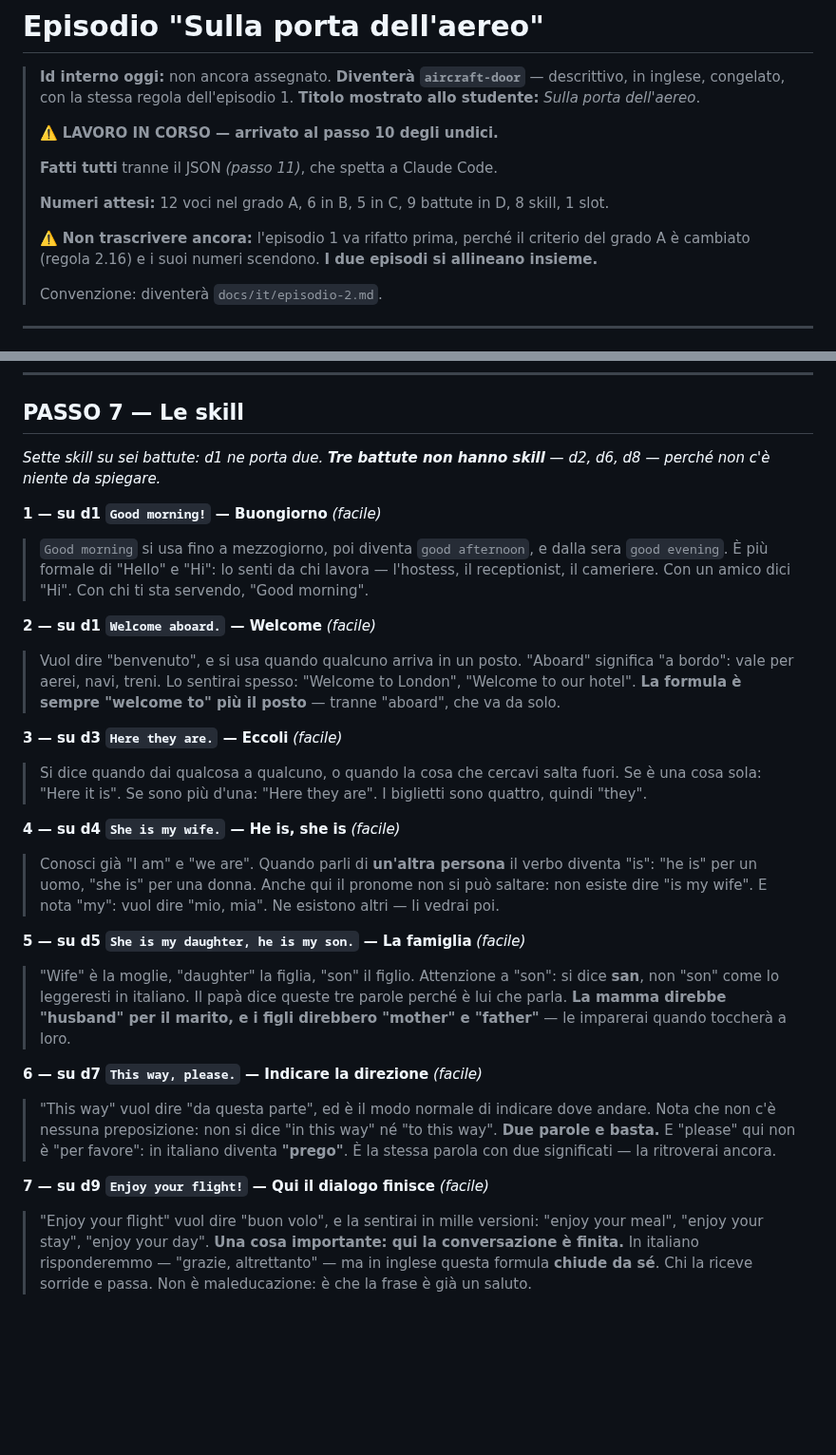
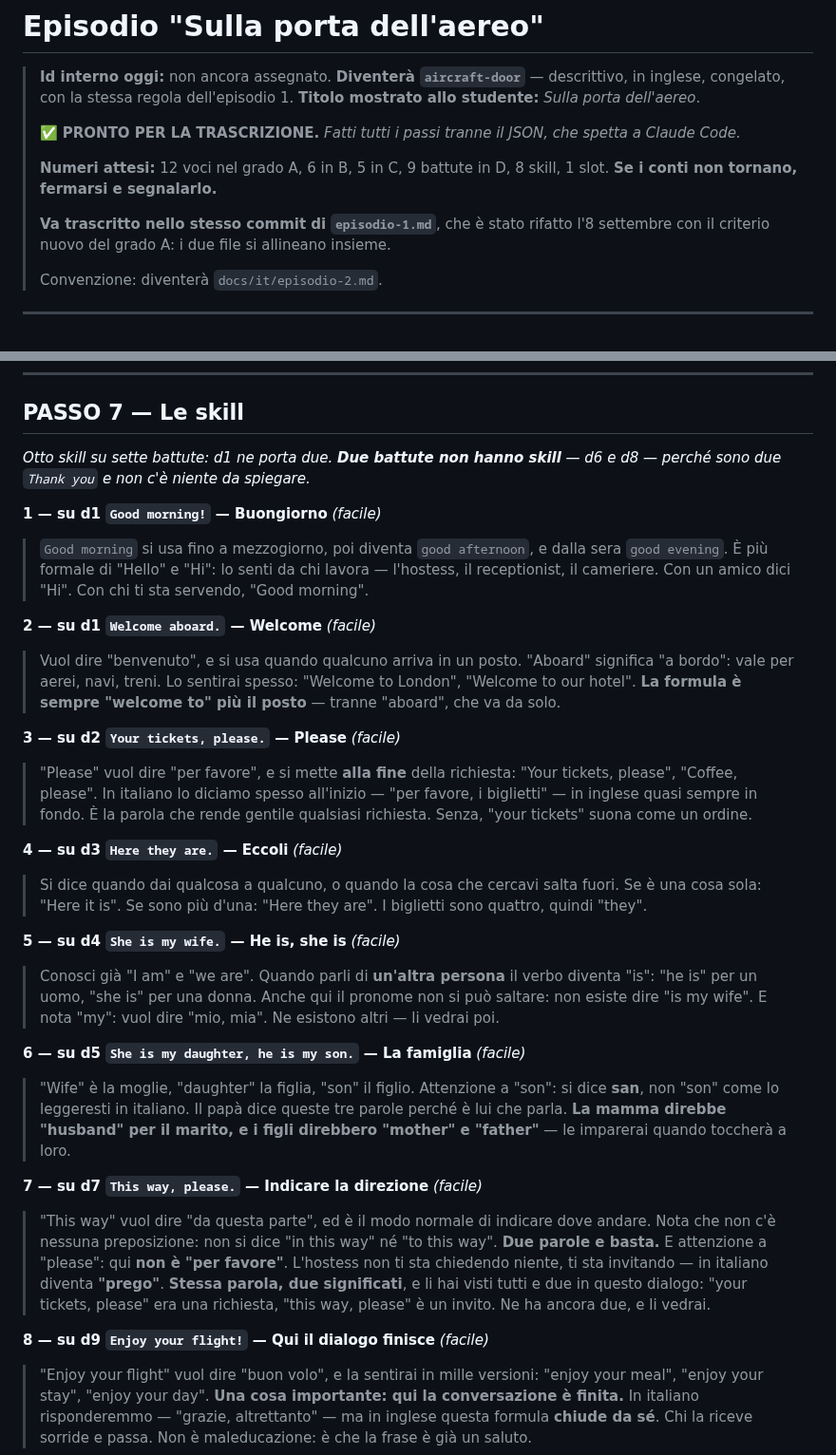
Before and after one commit to dav-te-pd/base-inglese, a Markdown page: docs/it/episodio-2.md, 2 parts joined by grey strips. Shown at 95% size. GitHub-like rendering; blank space fills up the shorter version.

```diff
--- a/docs/it/episodio-2.md
+++ b/docs/it/episodio-2.md
@@ -4,14 +4,14 @@
 > inglese, congelato, con la stessa regola dell'episodio 1.
 > **Titolo mostrato allo studente:** *Sulla porta dell'aereo*.
 >
-> ⚠️ **LAVORO IN CORSO — arrivato al passo 10 degli undici.**
->
-> **Fatti tutti** tranne il JSON *(passo 11)*, che spetta a Claude Code.
+> ✅ **PRONTO PER LA TRASCRIZIONE.** *Fatti tutti i passi tranne il JSON, che spetta a Claude
+> Code.*
 >
 > **Numeri attesi:** 12 voci nel grado A, 6 in B, 5 in C, 9 battute in D, 8 skill, 1 slot.
+> **Se i conti non tornano, fermarsi e segnalarlo.**
 >
-> ⚠️ **Non trascrivere ancora:** l'episodio 1 va rifatto prima, perché il criterio del grado A è
-> cambiato (regola 2.16) e i suoi numeri scendono. **I due episodi si allineano insieme.**
+> **Va trascritto nello stesso commit di `episodio-1.md`**, che è stato rifatto l'8 settembre con
+> il criterio nuovo del grado A: i due file si allineano insieme.
 >
 > Convenzione: diventerà `docs/it/episodio-2.md`.
 
@@ -144,8 +144,8 @@ Sono nella tabella del passo 3. **Una scelta da segnalare:**
 
 ## PASSO 7 — Le skill
 
-*Sette skill su sei battute: d1 ne porta due. **Tre battute non hanno skill** — d2, d6, d8 —
-perché non c'è niente da spiegare.*
+*Otto skill su sette battute: d1 ne porta due. **Due battute non hanno skill** — d6 e d8 — perché
+sono due `Thank you` e non c'è niente da spiegare.*
 
 **1 — su d1 `Good morning!` — Buongiorno** *(facile)*
 > `Good morning` si usa fino a mezzogiorno, poi diventa `good afternoon`, e dalla sera `good evening`.
@@ -157,27 +157,33 @@ perché non c'è niente da spiegare.*
 > "Aboard" significa "a bordo": vale per aerei, navi, treni.
 > Lo sentirai spesso: "Welcome to London", "Welcome to our hotel". **La formula è sempre "welcome to" più il posto** — tranne "aboard", che va da solo.
 
-**3 — su d3 `Here they are.` — Eccoli** *(facile)*
+**3 — su d2 `Your tickets, please.` — Please** *(facile)*
+> "Please" vuol dire "per favore", e si mette **alla fine** della richiesta: "Your tickets, please", "Coffee, please".
+> In italiano lo diciamo spesso all'inizio — "per favore, i biglietti" — in inglese quasi sempre in fondo.
+> È la parola che rende gentile qualsiasi richiesta. Senza, "your tickets" suona come un ordine.
+
+**4 — su d3 `Here they are.` — Eccoli** *(facile)*
 > Si dice quando dai qualcosa a qualcuno, o quando la cosa che cercavi salta fuori.
 > Se è una cosa sola: "Here it is". Se sono più d'una: "Here they are".
 > I biglietti sono quattro, quindi "they".
 
-**4 — su d4 `She is my wife.` — He is, she is** *(facile)*
+**5 — su d4 `She is my wife.` — He is, she is** *(facile)*
 > Conosci già "I am" e "we are". Quando parli di **un'altra persona** il verbo diventa "is": "he is" per un uomo, "she is" per una donna.
 > Anche qui il pronome non si può saltare: non esiste dire "is my wife".
 > E nota "my": vuol dire "mio, mia". Ne esistono altri — li vedrai poi.
 
-**5 — su d5 `She is my daughter, he is my son.` — La famiglia** *(facile)*
+**6 — su d5 `She is my daughter, he is my son.` — La famiglia** *(facile)*
 > "Wife" è la moglie, "daughter" la figlia, "son" il figlio.
 > Attenzione a "son": si dice **san**, non "son" come lo leggeresti in italiano.
 > Il papà dice queste tre parole perché è lui che parla. **La mamma direbbe "husband" per il marito, e i figli direbbero "mother" e "father"** — le imparerai quando toccherà a loro.
 
-**6 — su d7 `This way, please.` — Indicare la direzione** *(facile)*
+**7 — su d7 `This way, please.` — Indicare la direzione** *(facile)*
 > "This way" vuol dire "da questa parte", ed è il modo normale di indicare dove andare.
 > Nota che non c'è nessuna preposizione: non si dice "in this way" né "to this way". **Due parole e basta.**
-> E "please" qui non è "per favore": in italiano diventa **"prego"**. È la stessa parola con due significati — la ritroverai ancora.
+> E attenzione a "please": qui **non è "per favore"**. L'hostess non ti sta chiedendo niente, ti sta invitando — in italiano diventa **"prego"**.
+> **Stessa parola, due significati**, e li hai visti tutti e due in questo dialogo: "your tickets, please" era una richiesta, "this way, please" è un invito. Ne ha ancora due, e li vedrai.
 
-**7 — su d9 `Enjoy your flight!` — Qui il dialogo finisce** *(facile)*
+**8 — su d9 `Enjoy your flight!` — Qui il dialogo finisce** *(facile)*
 > "Enjoy your flight" vuol dire "buon volo", e la sentirai in mille versioni: "enjoy your meal", "enjoy your stay", "enjoy your day".
 > **Una cosa importante: qui la conversazione è finita.** In italiano risponderemmo — "grazie, altrettanto" — ma in inglese questa formula **chiude da sé**. Chi la riceve sorride e passa.
 > Non è maleducazione: è che la frase è già un saluto.
```
